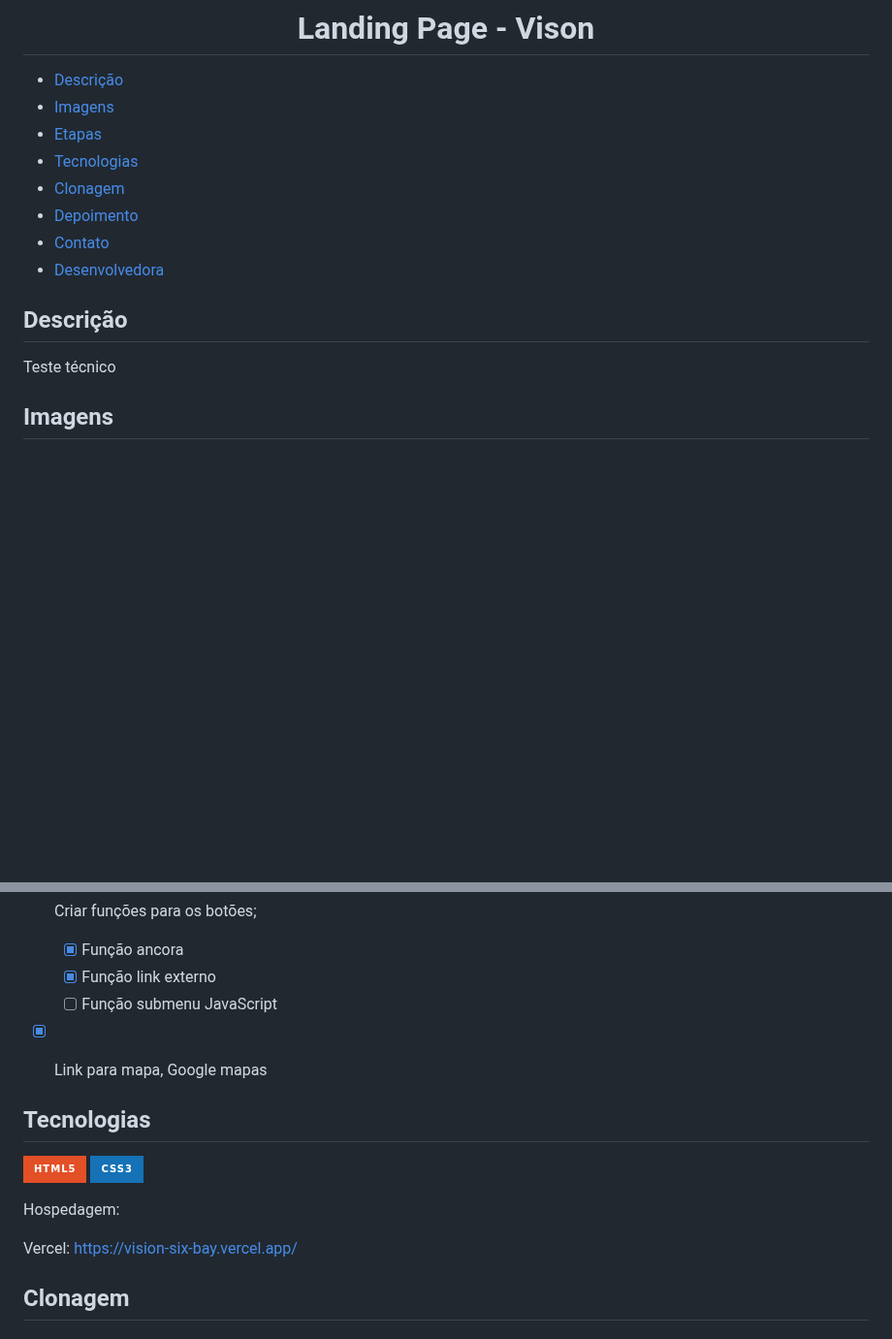
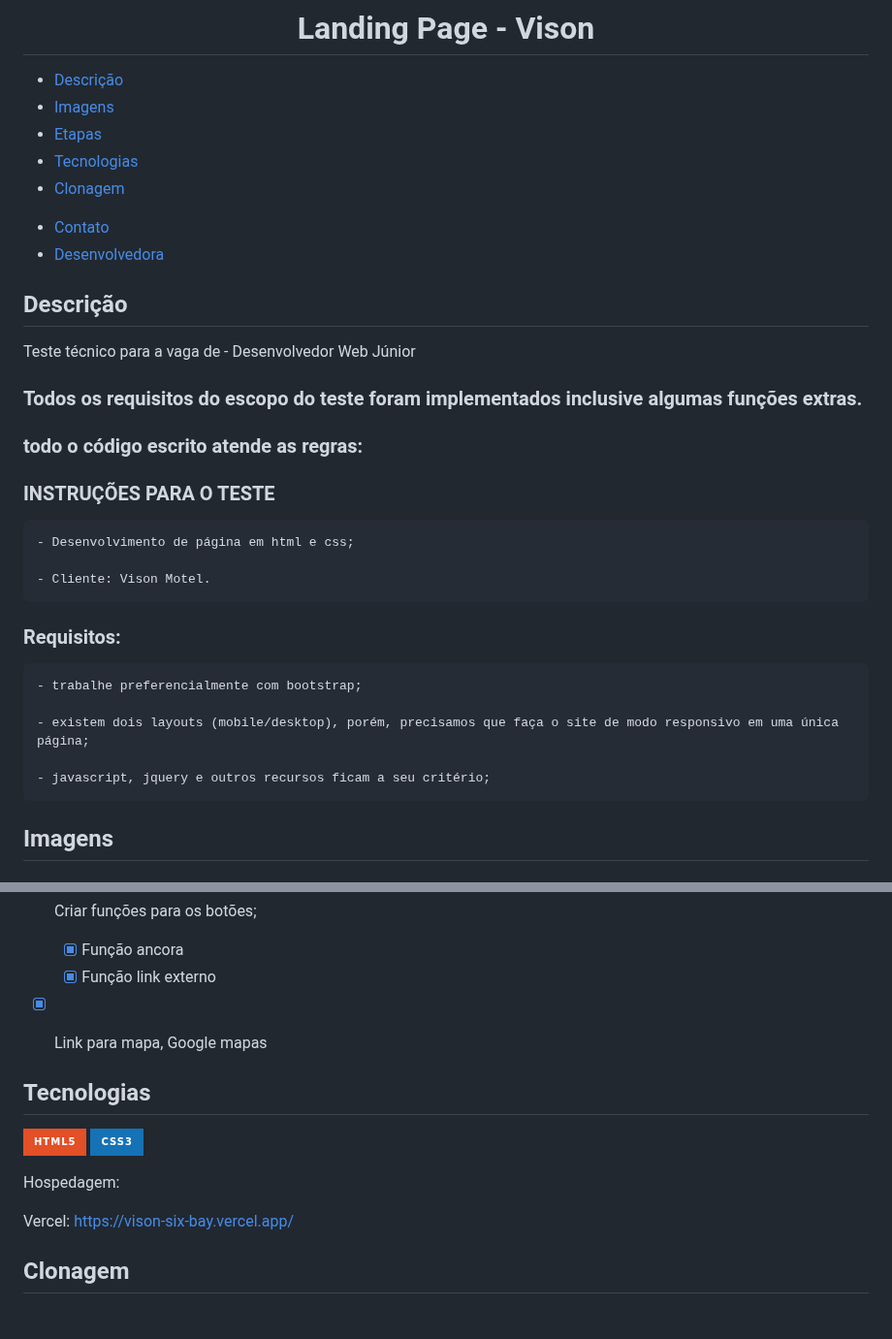
Before and after one commit to JennyLamego2022/vison, a Markdown page: README.md, 2 parts joined by grey strips. Shown at 97% size. Drawn GitHub-style; badges without logos; blank space fills up the shorter version.

Commit message:
doc: Atualização de imagens e informações do Readme

```diff
--- a/README.md
+++ b/README.md
@@ -5,13 +5,31 @@
  - [Etapas](#etapas)
  - [Tecnologias](#tecnologias)
  - [Clonagem](#clonagem)
- - [Depoimento](#depoimento)
+ <!-- - [Depoimento](#depoimento) -->
  - [Contato](#contato)
  - [Desenvolvedora](#desenvolvedora)
 
 ## Descrição
 
- Teste técnico
+ Teste técnico para a vaga de - Desenvolvedor Web Júnior
+
+ ### Todos os requisitos do escopo do teste foram implementados inclusive algumas funções extras.
+ ### todo o código escrito atende as regras:
+
+ ### INSTRUÇÕES PARA O TESTE
+
+    - Desenvolvimento de página em html e css;
+
+    - Cliente: Vison Motel.
+
+### Requisitos:
+
+    - trabalhe preferencialmente com bootstrap;
+
+    - existem dois layouts (mobile/desktop), porém, precisamos que faça o site de modo responsivo em uma única página;
+
+    - javascript, jquery e outros recursos ficam a seu critério;
+
 
 ## Imagens
 
@@ -101,7 +120,6 @@
  - [ ] Criar funções para os botões;
     - [x] Função ancora
     - [x] Função link externo
-    - [ ] Função submenu JavaScript
  - [x] Link para mapa, Google mapas
 
 
@@ -113,7 +131,7 @@
 
 Hospedagem:
 
-Vercel: https://vision-six-bay.vercel.app/
+Vercel: https://vison-six-bay.vercel.app/
 
 
  ## Clonagem
```
Also changed, not shown: other parts of README.md (+7 -6 lines).
